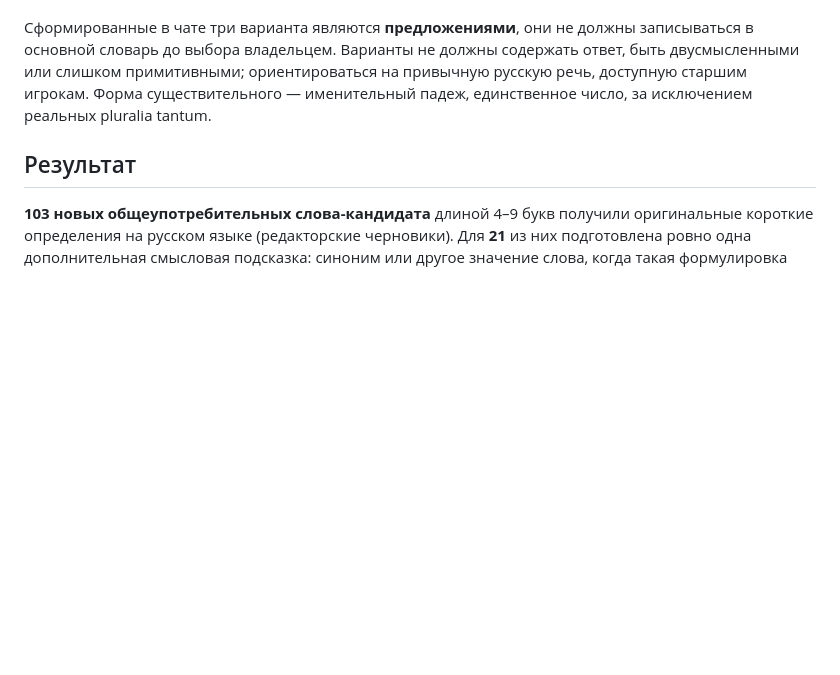
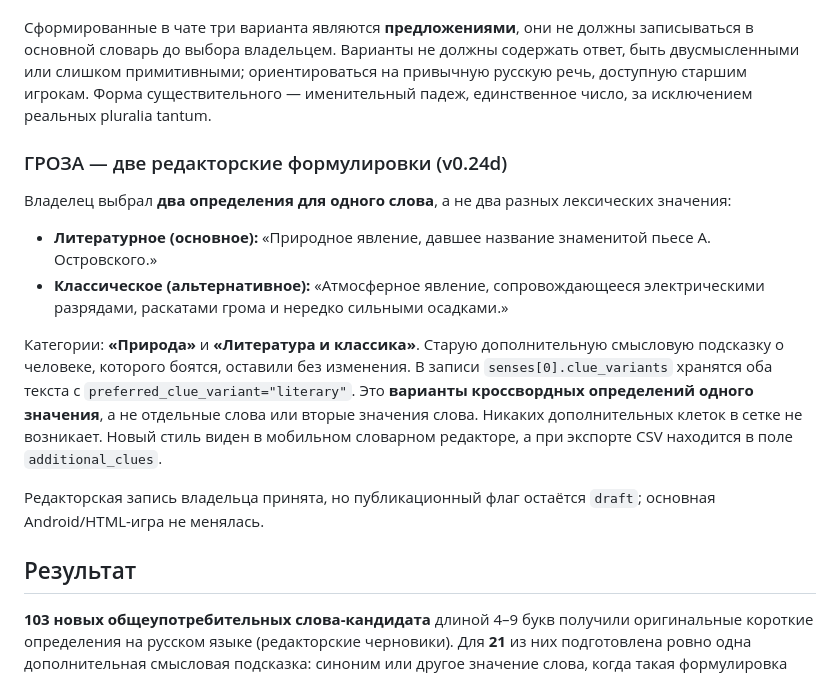
Before and after one commit to VencedorAnton/dobrye-crossword, a Markdown page: dictionary_v024c/README.md, the part around the change. Drawn GitHub-style; blank space fills up the shorter version.

Commit message:
docs: record two ГРОЗА clue styles and cross-tag literature category

```diff
--- a/dictionary_v024c/README.md
+++ b/dictionary_v024c/README.md
@@ -7,6 +7,18 @@
 **Первая исправленная карточка: КОВЁР** (ранее в MIT-источнике `КОВЕР`). По тексту владельца определение: «Плотное текстильное изделие для украшения, утепления, а также звукоизоляции полов и стен.» Написание с Ё зафиксировано как каноническое. В офлайн-генераторе явная таблица нормализации меняет сырой кандидат КОВЕР на КОВЁР и не увеличивает общий размер словаря. `definition_origin="owner_authored"`, но общая публикация и независимая проверка морфологии по-прежнему заблокированы. Это слово пока не использовано ни в одном из девяти кроссвордов, поэтому игровой рисунок не менялся.
 
 Сформированные в чате три варианта являются **предложениями**, они не должны записываться в основной словарь до выбора владельцем. Варианты не должны содержать ответ, быть двусмысленными или слишком примитивными; ориентироваться на привычную русскую речь, доступную старшим игрокам. Форма существительного — именительный падеж, единственное число, за исключением реальных pluralia tantum.
+
+
+### ГРОЗА — две редакторские формулировки (v0.24d)
+
+Владелец выбрал **два определения для одного слова**, а не два разных лексических значения:
+
+- **Литературное (основное):** «Природное явление, давшее название знаменитой пьесе А. Островского.»
+- **Классическое (альтернативное):** «Атмосферное явление, сопровождающееся электрическими разрядами, раскатами грома и нередко сильными осадками.»
+
+Категории: **«Природа»** и **«Литература и классика»**. Старую дополнительную смысловую подсказку о человеке, которого боятся, оставили без изменения. В записи `senses[0].clue_variants` хранятся оба текста с `preferred_clue_variant="literary"`. Это **варианты кроссвордных определений одного значения**, а не отдельные слова или вторые значения слова. Никаких дополнительных клеток в сетке не возникает. Новый стиль виден в мобильном словарном редакторе, а при экспорте CSV находится в поле `additional_clues`.
+
+Редакторская запись владельца принята, но публикационный флаг остаётся `draft`; основная Android/HTML-игра не менялась.
 
 ## Результат
 
```
